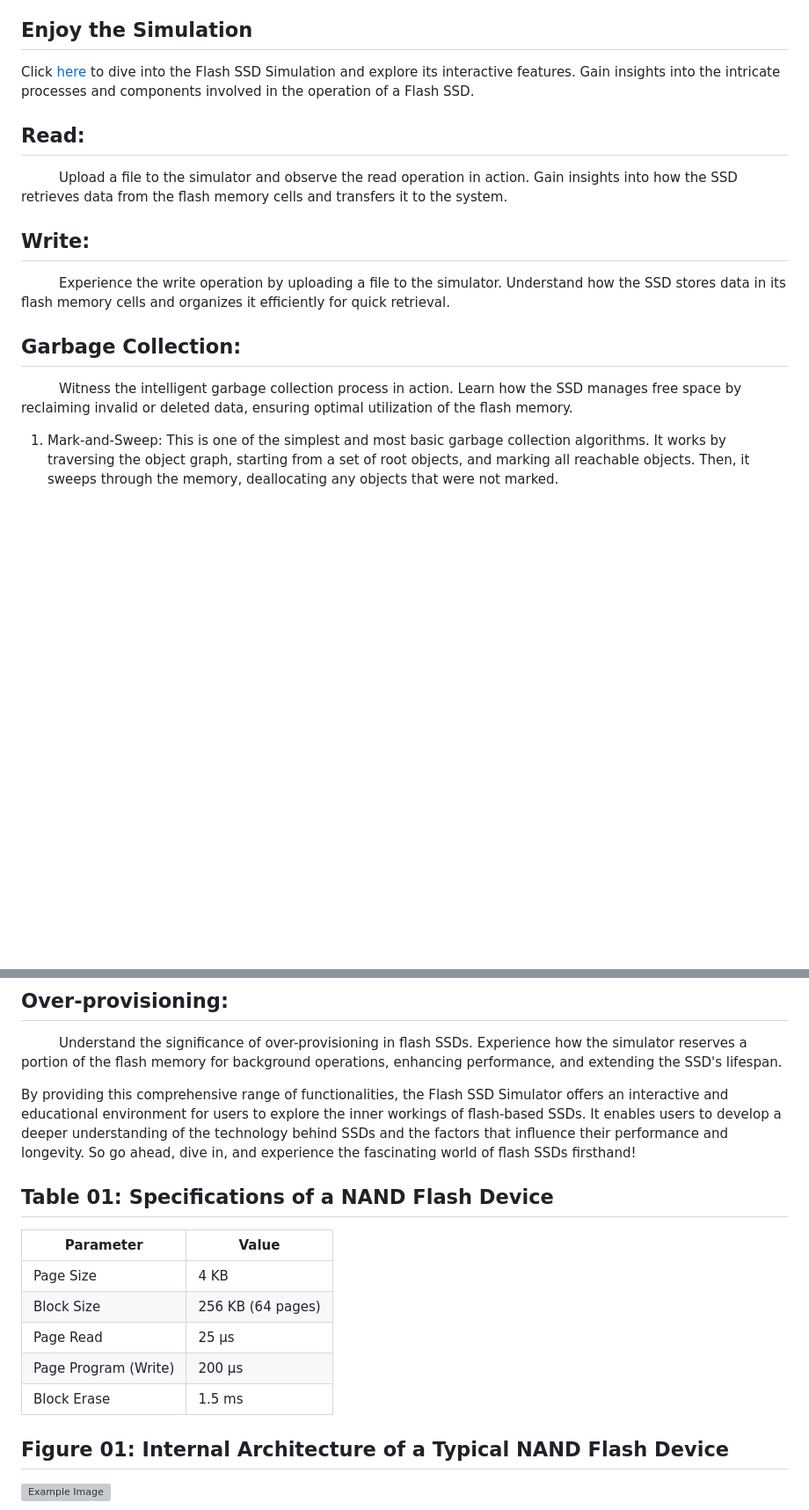
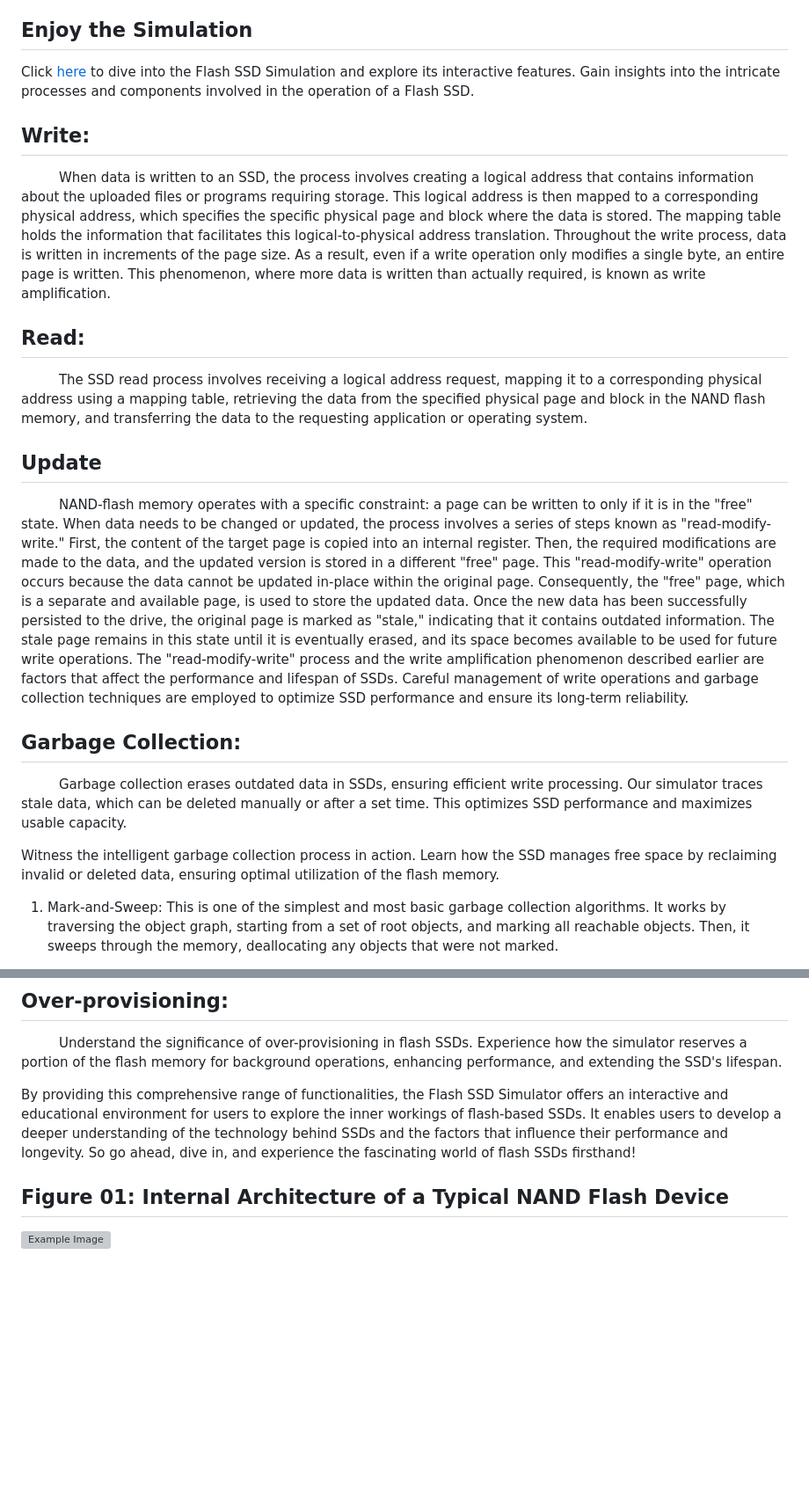
Before and after one commit to bithabib/flash_ssd_simulator_web, a Markdown page: README.md, 2 parts joined by grey strips. Shown: that part at 88% size. Drawn GitHub-style; blank space fills up the shorter version; grey boxes are pictures that could not be loaded.

```diff
--- a/README.md
+++ b/README.md
@@ -94,14 +94,23 @@ Eyana: The SSd Simulator describe internal architecture of an SSD and visualize
 Click [here](https://schoolofthought.tech/templates/flash_memory.html) to dive into the Flash SSD Simulation and explore its interactive features. Gain insights into the intricate processes and components involved in the operation of a Flash SSD.
 
 
+## Write:
+&nbsp;&nbsp;&nbsp;&nbsp;&nbsp;&nbsp;&nbsp;&nbsp;&nbsp;When data is written to an SSD, the process involves creating a logical address that contains information about the uploaded files or programs requiring storage. This logical address is then mapped to a corresponding physical address, which specifies the specific physical page and block where the data is stored. The mapping table holds the information that facilitates this logical-to-physical address translation.
+Throughout the write process, data is written in increments of the page size. As a result, even if a write operation only modifies a single byte, an entire page is written. This phenomenon, where more data is written than actually required, is known as write amplification.
+
 ## Read:
-&nbsp;&nbsp;&nbsp;&nbsp;&nbsp;&nbsp;&nbsp;&nbsp;&nbsp;Upload a file to the simulator and observe the read operation in action. Gain insights into how the SSD retrieves data from the flash memory cells and transfers it to the system.
+&nbsp;&nbsp;&nbsp;&nbsp;&nbsp;&nbsp;&nbsp;&nbsp;&nbsp;The SSD read process involves receiving a logical address request, mapping it to a corresponding physical address using a mapping table, retrieving the data from the specified physical page and block in the NAND flash memory, and transferring the data to the requesting application or operating system.
 
-## Write:
-&nbsp;&nbsp;&nbsp;&nbsp;&nbsp;&nbsp;&nbsp;&nbsp;&nbsp;Experience the write operation by uploading a file to the simulator. Understand how the SSD stores data in its flash memory cells and organizes it efficiently for quick retrieval.
+## Update
+&nbsp;&nbsp;&nbsp;&nbsp;&nbsp;&nbsp;&nbsp;&nbsp;&nbsp;NAND-flash memory operates with a specific constraint: a page can be written to only if it is in the "free" state. When data needs to be changed or updated, the process involves a series of steps known as "read-modify-write." First, the content of the target page is copied into an internal register. Then, the required modifications are made to the data, and the updated version is stored in a different "free" page.
+This "read-modify-write" operation occurs because the data cannot be updated in-place within the original page. Consequently, the "free" page, which is a separate and available page, is used to store the updated data. Once the new data has been successfully persisted to the drive, the original page is marked as "stale," indicating that it contains outdated information. The stale page remains in this state until it is eventually erased, and its space becomes available to be used for future write operations.
+The "read-modify-write" process and the write amplification phenomenon described earlier are factors that affect the performance and lifespan of SSDs. Careful management of write operations and garbage collection techniques are employed to optimize SSD performance and ensure its long-term reliability.
 
 ## Garbage Collection:
-&nbsp;&nbsp;&nbsp;&nbsp;&nbsp;&nbsp;&nbsp;&nbsp;&nbsp;Witness the intelligent garbage collection process in action. Learn how the SSD manages free space by reclaiming invalid or deleted data, ensuring optimal utilization of the flash memory.
+&nbsp;&nbsp;&nbsp;&nbsp;&nbsp;&nbsp;&nbsp;&nbsp;&nbsp;Garbage collection erases outdated data in SSDs, ensuring efficient write processing. Our simulator traces stale data, which can be deleted manually or after a set time. This optimizes SSD performance and maximizes usable capacity.
+
+
+Witness the intelligent garbage collection process in action. Learn how the SSD manages free space by reclaiming invalid or deleted data, ensuring optimal utilization of the flash memory.
 1. Mark-and-Sweep: This is one of the simplest and most basic garbage collection algorithms. It works by traversing the object graph, starting from a set of root objects, and marking all reachable objects. Then, it sweeps through the memory, deallocating any objects that were not marked.
 
 2. Stop-and-Copy: This algorithm divides the memory into two halves: the "from" space and the "to" space. It starts by marking all reachable objects, and then it copies the live objects from the "from" space to the "to" space, updating all references accordingly. After the copying is complete, the roles of the two spaces are swapped, and the process repeats.
@@ -142,14 +140,6 @@ These are some of the commonly used garbage collection algorithms, but there are
 
 By providing this comprehensive range of functionalities, the Flash SSD Simulator offers an interactive and educational environment for users to explore the inner workings of flash-based SSDs. It enables users to develop a deeper understanding of the technology behind SSDs and the factors that influence their performance and longevity. So go ahead, dive in, and experience the fascinating world of flash SSDs firsthand!
 
-## Table 01: Specifications of a NAND Flash Device
-| Parameter | Value |
-|----------|----------|
-Page Size | 4 KB
-Block Size | 256 KB (64 pages)
-Page Read | 25 μs
-Page Program (Write) | 200 μs
-Block Erase | 1.5 ms
 
 
 ## Figure 01: Internal Architecture of a Typical NAND Flash Device
```
Also changed, not shown: other parts of README.md (+0 -11 lines).
